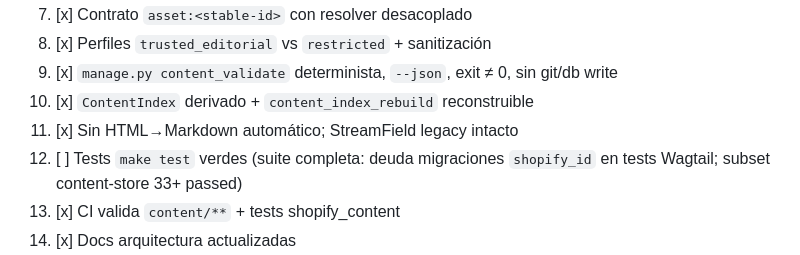
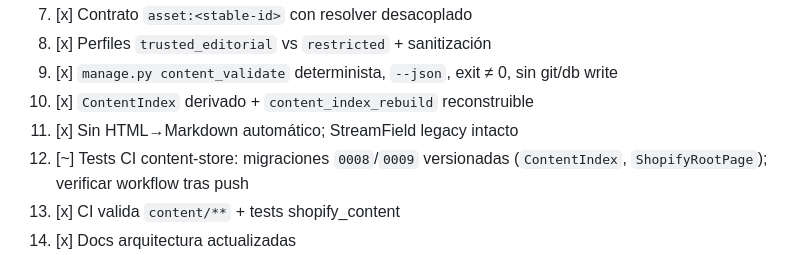
Before and after one commit to aavendano/wagtail-shopify, a Markdown page: docs/architecture/content-layer-coordination.md, the part around the change. Drawn GitHub-style.

Commit message:
docs: actualizar checklist tras migraciones 0008/0009
Co-authored-by: aavendano79 <aavendano79@gmail.com>

```diff
--- a/docs/architecture/content-layer-coordination.md
+++ b/docs/architecture/content-layer-coordination.md
@@ -71,7 +71,7 @@ Rama de trabajo: `cursor/git-native-content-layer-e08d`
 9. [x] `manage.py content_validate` determinista, `--json`, exit ≠ 0, sin git/db write
 10. [x] `ContentIndex` derivado + `content_index_rebuild` reconstruible
 11. [x] Sin HTML→Markdown automático; StreamField legacy intacto
-12. [ ] Tests `make test` verdes (suite completa: deuda migraciones `shopify_id` en tests Wagtail; subset content-store 33+ passed)
+12. [~] Tests CI content-store: migraciones `0008`/`0009` versionadas (`ContentIndex`, `ShopifyRootPage`); verificar workflow tras push
 13. [x] CI valida `content/**` + tests shopify_content
 14. [x] Docs arquitectura actualizadas
 15. [x] HTML `ArticlePage.body` igual salvo tests justificados (renderer preserva contrato; facade `markdown_renderer.py`)
```
